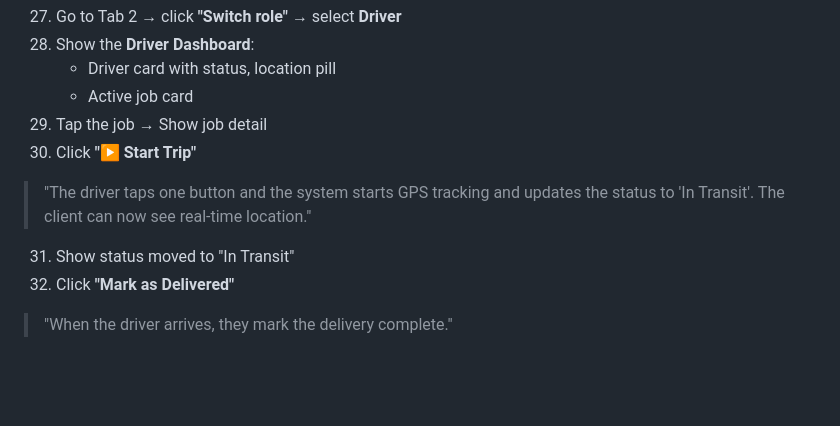
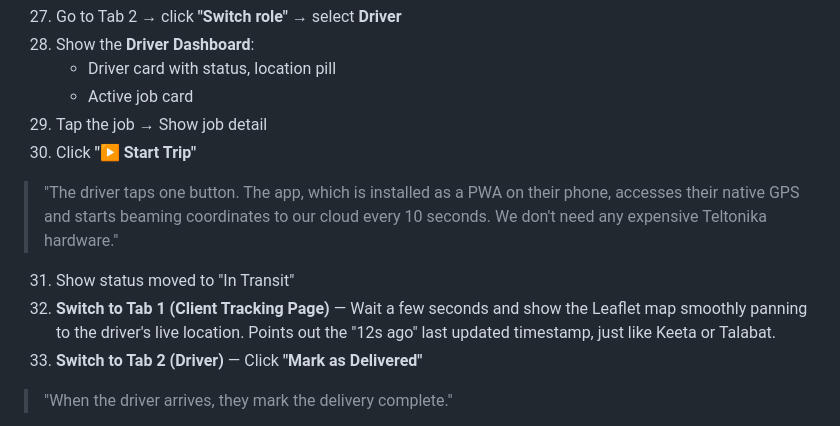
Before and after one commit to afsalali1238/KASLO, a Markdown page: docs/DEMO_SCRIPT.md, the part around the change. Drawn GitHub-style; blank space fills up the shorter version.

```diff
--- a/docs/DEMO_SCRIPT.md
+++ b/docs/DEMO_SCRIPT.md
@@ -114,10 +114,11 @@ Before the demo, make sure you have:
 29. Tap the job → Show job detail
 30. Click **"▶ Start Trip"**
 
-> "The driver taps one button and the system starts GPS tracking and updates the status to 'In Transit'. The client can now see real-time location."
+> "The driver taps one button. The app, which is installed as a PWA on their phone, accesses their native GPS and starts beaming coordinates to our cloud every 10 seconds. We don't need any expensive Teltonika hardware."
 
 31. Show status moved to "In Transit"
-32. Click **"Mark as Delivered"**
+32. **Switch to Tab 1 (Client Tracking Page)** — Wait a few seconds and show the Leaflet map smoothly panning to the driver's live location. Points out the "12s ago" last updated timestamp, just like Keeta or Talabat.
+33. **Switch to Tab 2 (Driver)** — Click **"Mark as Delivered"**
 
 > "When the driver arrives, they mark the delivery complete."
 
```
Also changed, not shown: docs/FEATURE_SHEET.md (+4 -4 lines), docs/PRD.md (+17 -10 lines).
